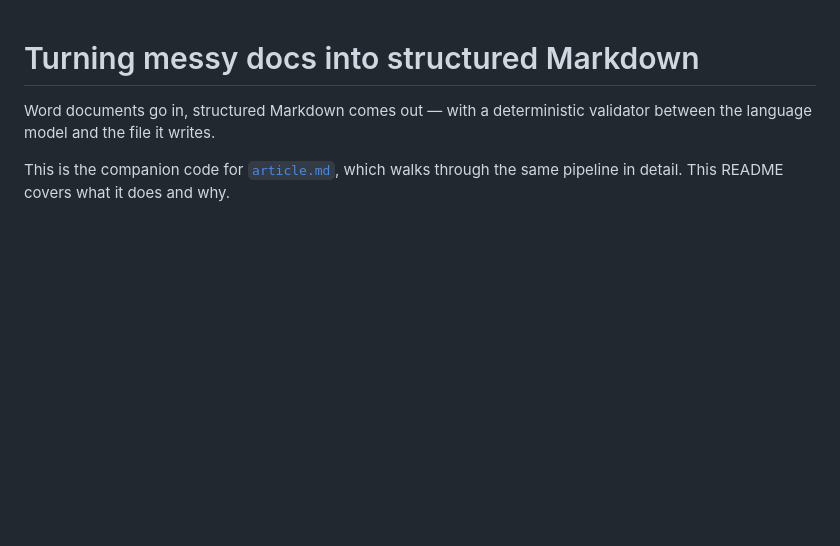
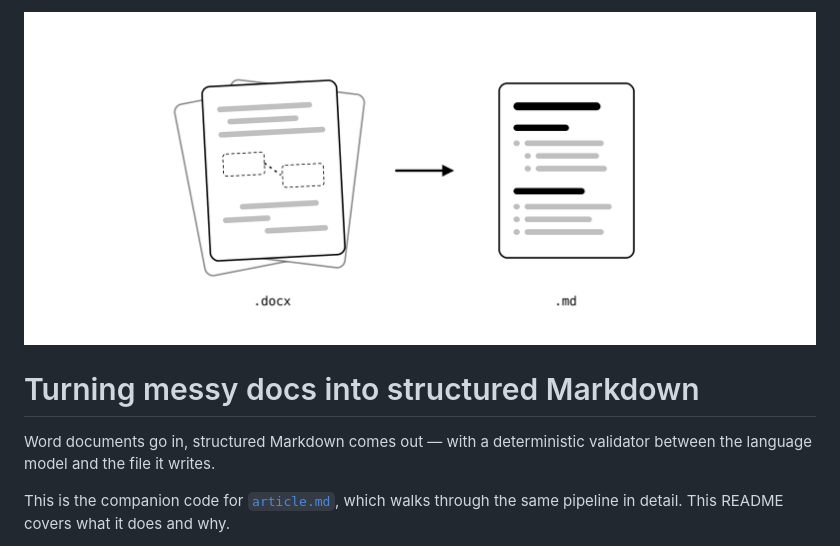
Before and after one commit to agileactors/agile-actors-azure-doc-to-md, a Markdown page: README.md, the part around the change. Drawn GitHub-style; blank space fills up the shorter version.

Commit message:
image added in README

```diff
--- a/README.md
+++ b/README.md
@@ -1,3 +1,5 @@
+![Turning messy docs into structured Markdown](assets/images/cover.png)
+
 # Turning messy docs into structured Markdown
 
 Word documents go in, structured Markdown comes out — with a deterministic
```
